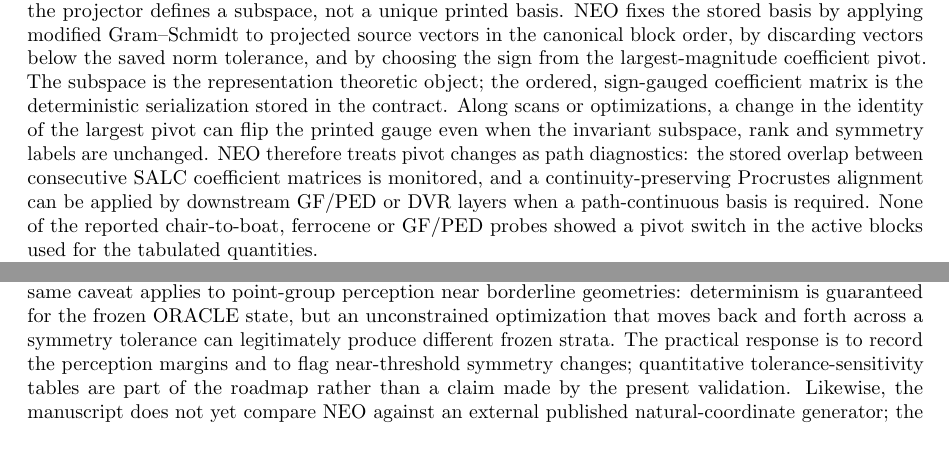
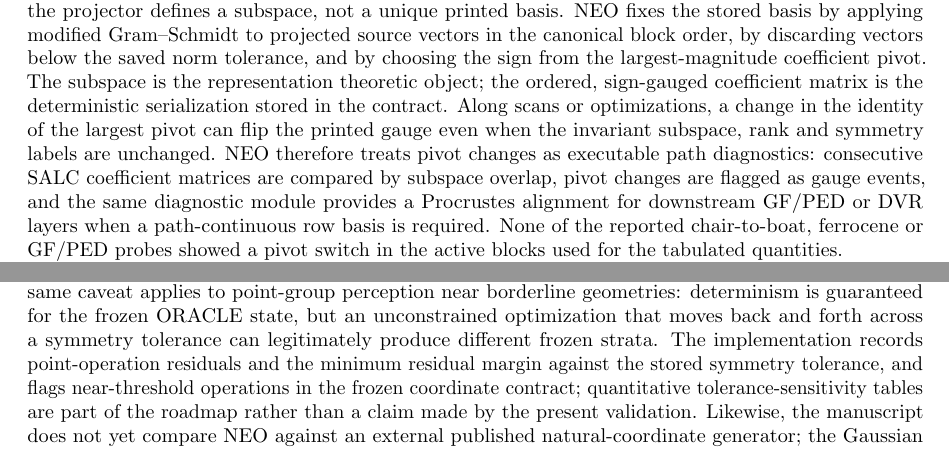
Before and after one commit to yogibubu/Smith, a LaTeX paper (main.tex): two parts of pages 11 and 19 of 22, joined at a grey line, cut so that both start at the same text. Compiled offline with pdfLaTeX.

Commit message:
Document executable NEO stability diagnostics

```diff
--- a/main.tex
+++ b/main.tex
@@ -882,12 +882,13 @@ theoretic object; the ordered, sign-gauged coefficient matrix is the
 deterministic serialization stored in the contract.
 Along scans or optimizations, a change in the identity of the largest pivot can
 flip the printed gauge even when the invariant subspace, rank and symmetry
-labels are unchanged.  \NEO\ therefore treats pivot changes as path diagnostics:
-the stored overlap between consecutive SALC coefficient matrices is monitored,
-and a continuity-preserving Procrustes alignment can be applied by downstream
-GF/PED or DVR layers when a path-continuous basis is required.  None of the
-reported chair-to-boat, ferrocene or GF/PED probes showed a pivot switch in the
-active blocks used for the tabulated quantities.
+labels are unchanged.  \NEO\ therefore treats pivot changes as executable path
+diagnostics: consecutive SALC coefficient matrices are compared by subspace
+overlap, pivot changes are flagged as gauge events, and the same diagnostic
+module provides a Procrustes alignment for downstream GF/PED or DVR layers
+when a path-continuous row basis is required.  None of the reported
+chair-to-boat, ferrocene or GF/PED probes showed a pivot switch in the active
+blocks used for the tabulated quantities.
 
 The homogeneous-block rule is the key safeguard.  A stretch and a torsion may
 belong to the same irreducible representation, but they are not the same kind
@@ -1474,8 +1475,10 @@ inside a fixed topology/symmetry stratum.  The same caveat applies to
 point-group perception near borderline geometries: determinism is guaranteed
 for the frozen \ORACLE\ state, but an unconstrained optimization that moves
 back and forth across a symmetry tolerance can legitimately produce different
-frozen strata.  The practical response is to record the perception margins and
-to flag near-threshold symmetry changes; quantitative tolerance-sensitivity
+frozen strata.  The implementation records point-operation residuals and the
+minimum residual margin against the stored symmetry tolerance, and flags
+near-threshold operations in the frozen coordinate contract; quantitative
+tolerance-sensitivity
 tables are part of the roadmap rather than a claim made by the present
 validation.  Likewise, the manuscript does not yet compare \NEO\ against an
 external published natural-coordinate generator; the Gaussian tests are export
```
